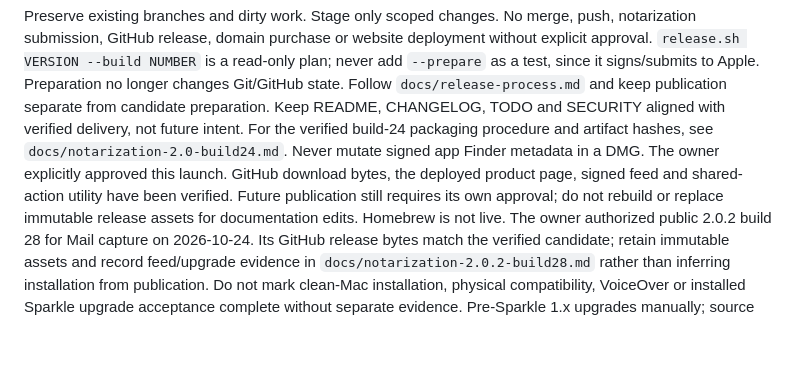
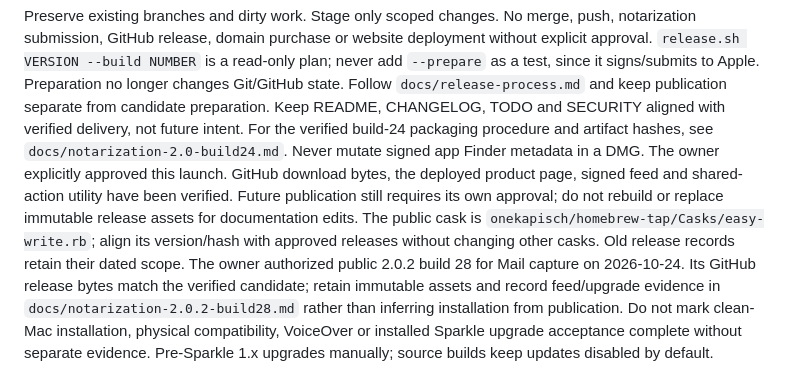
Before and after one commit to onekapisch/easy-write, a Markdown page: AGENTS.md, the part around the change. Drawn GitHub-style; blank space fills up the shorter version.

```diff
--- a/AGENTS.md
+++ b/AGENTS.md
@@ -65,7 +65,8 @@ For the verified build-24 packaging procedure and artifact hashes, see
 The owner explicitly approved this launch. GitHub download bytes, the deployed product page,
 signed feed and shared-action utility have been verified. Future publication still requires
 its own approval; do not rebuild or replace immutable release assets for documentation edits.
-Homebrew is not live.
+The public cask is `onekapisch/homebrew-tap/Casks/easy-write.rb`; align its version/hash
+with approved releases without changing other casks. Old release records retain their dated scope.
 The owner authorized public 2.0.2 build 28 for Mail capture on 2026-10-24. Its GitHub release
 bytes match the verified candidate; retain immutable assets and record feed/upgrade evidence
 in `docs/notarization-2.0.2-build28.md` rather than inferring installation from publication.
```
Also changed, not shown: TODO.md (+2 -1 lines), docs/notarization-2.1.0-build30.md (added, +40 -0 lines).
